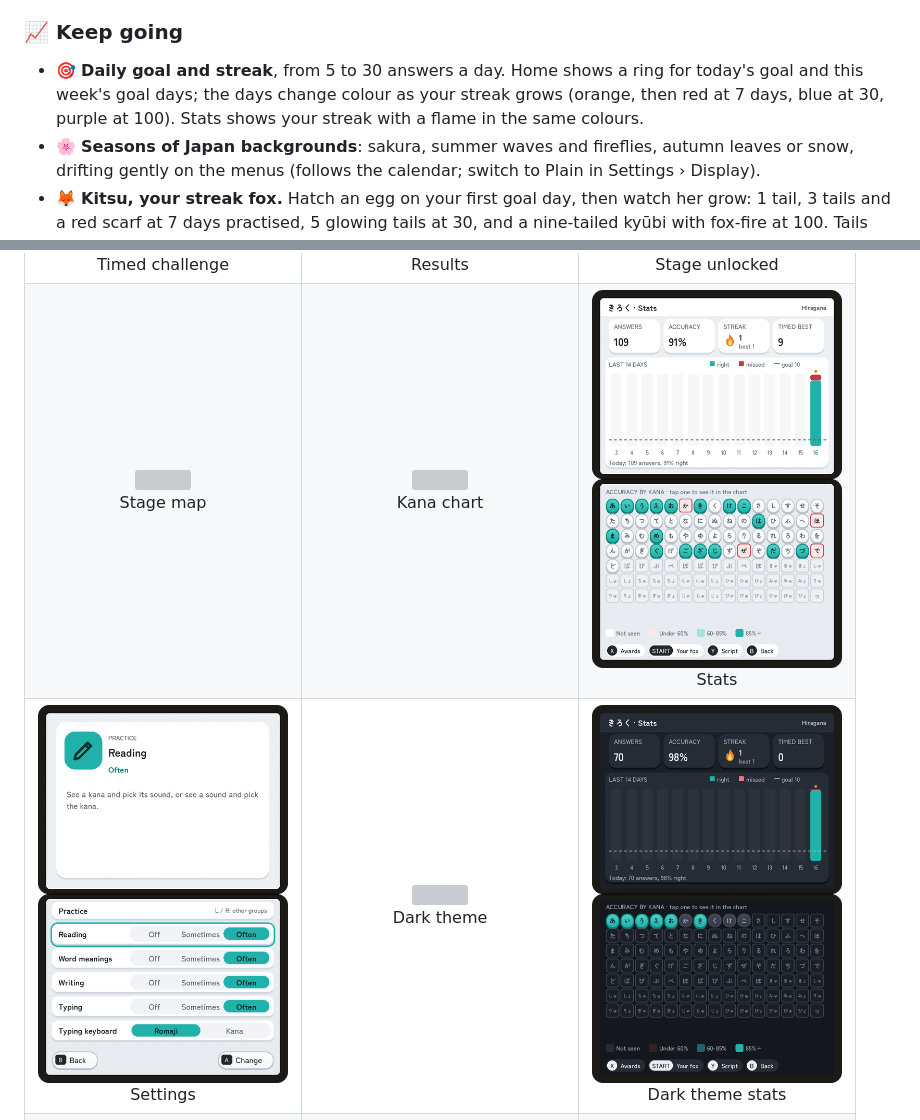
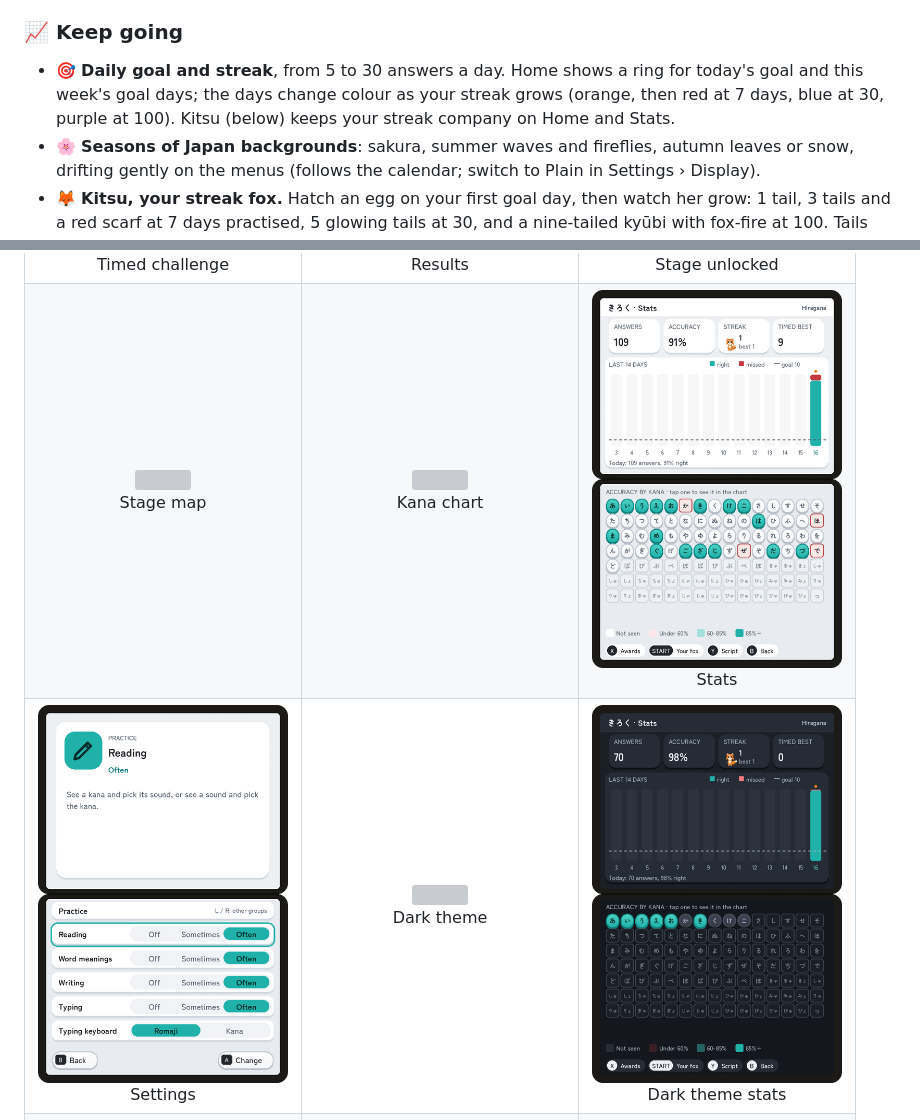
Before and after one commit to Parzival3971/banana-kana, a Markdown page: README.md, 2 parts joined by grey strips. Drawn GitHub-style; pictures changed too: docs/img/dark-stats.png, docs/img/stats.png; folded sections open; grey boxes are pictures that could not be loaded.

```diff
--- a/README.md
+++ b/README.md
@@ -57,8 +57,8 @@ Lessons, drills and stylus tracing for [BananaOS](https://github.com/JorreFog/ba
 
 ### 📈 Keep going
 - 🎯 **Daily goal and streak**, from 5 to 30 answers a day. Home shows a ring for today's goal and this week's goal days;
-  the days change colour as your streak grows (orange, then red at 7 days, blue at 30, purple at 100). Stats shows your
-  streak with a flame in the same colours.
+  the days change colour as your streak grows (orange, then red at 7 days, blue at 30, purple at 100). Kitsu (below)
+  keeps your streak company on Home and Stats.
 - 🌸 **Seasons of Japan backgrounds**: sakura, summer waves and fireflies, autumn leaves or snow, drifting gently on the menus (follows the calendar; switch to Plain in Settings › Display).
 - 🦊 **Kitsu, your streak fox.** Hatch an egg on your first goal day, then watch her grow: 1 tail, 3 tails and a red
   scarf at 7 days practised, 5 glowing tails at 30, and a nine-tailed kyūbi with fox-fire at 100. Tails are never lost.
```
Also changed, not shown: CHANGELOG.md (+5 -0 lines), CLAUDE.md (+4 -3 lines), 5 other files.
